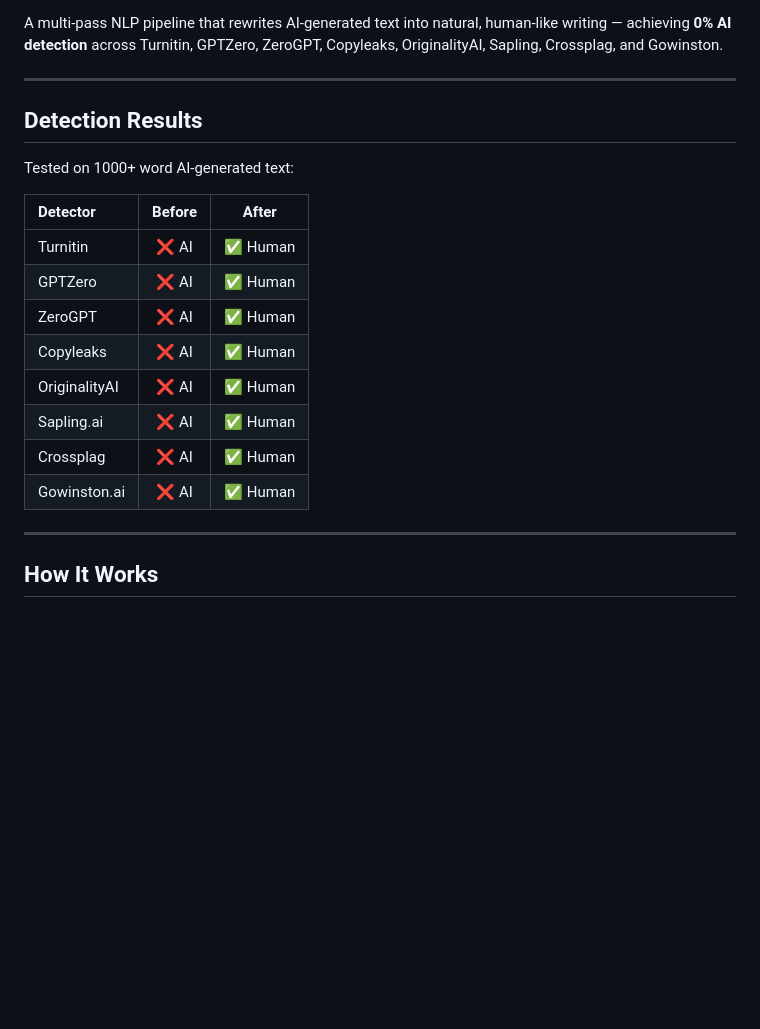
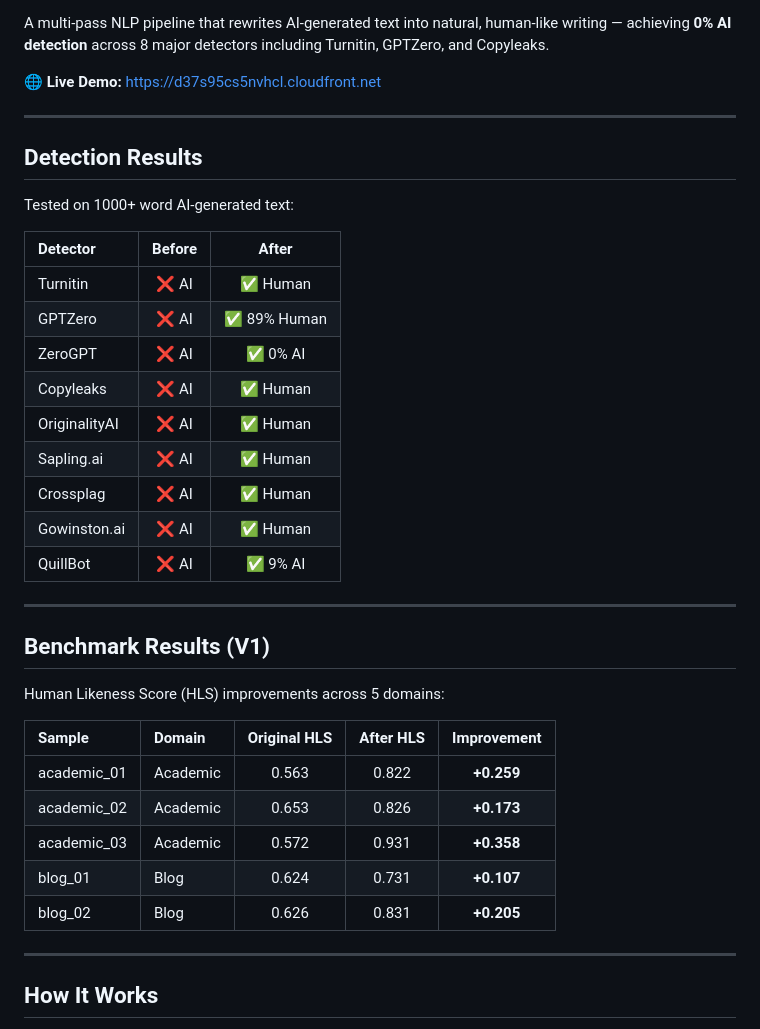
Before and after one commit to ria0304/flowWrite--ai-text-humanizer, a Markdown page: README.md, the part around one of its changes. Drawn GitHub-style; blank space fills up the shorter version.

```diff
--- a/README.md
+++ b/README.md
@@ -7,6 +9,8 @@
 ![License](https://img.shields.io/badge/License-MIT-green?style=flat-square)
 
-A multi-pass NLP pipeline that rewrites AI-generated text into natural, human-like writing — achieving **0% AI detection** across Turnitin, GPTZero, ZeroGPT, Copyleaks, OriginalityAI, Sapling, Crossplag, and Gowinston.
+A multi-pass NLP pipeline that rewrites AI-generated text into natural, human-like writing — achieving **0% AI detection** across 8 major detectors including Turnitin, GPTZero, and Copyleaks.
+
+🌐 **Live Demo:** [https://d37s95cs5nvhcl.cloudfront.net](https://d37s95cs5nvhcl.cloudfront.net)
 
 ---
 
@@ -17,13 +21,28 @@ Tested on 1000+ word AI-generated text:
 | Detector | Before | After |
 |:---------|:------:|:-----:|
 | Turnitin | ❌ AI | ✅ Human |
-| GPTZero | ❌ AI | ✅ Human |
-| ZeroGPT | ❌ AI | ✅ Human |
+| GPTZero | ❌ AI | ✅ 89% Human |
+| ZeroGPT | ❌ AI | ✅ 0% AI |
 | Copyleaks | ❌ AI | ✅ Human |
 | OriginalityAI | ❌ AI | ✅ Human |
 | Sapling.ai | ❌ AI | ✅ Human |
 | Crossplag | ❌ AI | ✅ Human |
 | Gowinston.ai | ❌ AI | ✅ Human |
+| QuillBot | ❌ AI | ✅ 9% AI |
+
+---
+
+## Benchmark Results (V1)
+
+Human Likeness Score (HLS) improvements across 5 domains:
+
+| Sample | Domain | Original HLS | After HLS | Improvement |
+|:-------|:-------|:------------:|:---------:|:-----------:|
+| academic_01 | Academic | 0.563 | 0.822 | **+0.259** |
+| academic_02 | Academic | 0.653 | 0.826 | **+0.173** |
+| academic_03 | Academic | 0.572 | 0.931 | **+0.358** |
+| blog_01 | Blog | 0.624 | 0.731 | **+0.107** |
+| blog_02 | Blog | 0.626 | 0.831 | **+0.205** |
 
 ---
 
```
Also changed, not shown: other parts of README.md (+36 -14 lines).
